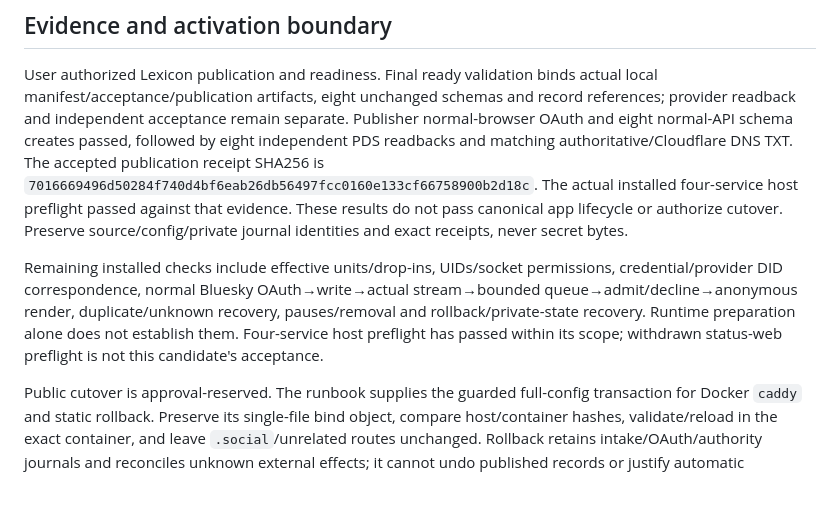
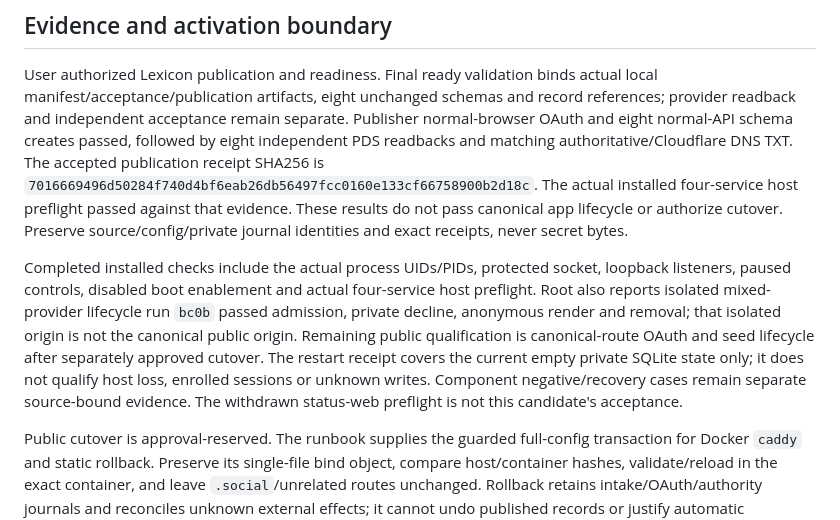
Before and after one commit to unpingable/phlogiston-pds-appview, a Markdown page: docs/P0-IMPLEMENTATION-HANDOFF.md, the part around the change. Rendered like a GitHub page; blank space fills up the shorter version.

Commit message:
Distinguish completed readiness checks from canonical activation qualification

```diff
--- a/docs/P0-IMPLEMENTATION-HANDOFF.md
+++ b/docs/P0-IMPLEMENTATION-HANDOFF.md
@@ -20,7 +20,7 @@ Candidate uses dedicated UIDs42011/42013/42014, shared authority GID42012, isola
 
 User authorized Lexicon publication and readiness. Final ready validation binds actual local manifest/acceptance/publication artifacts, eight unchanged schemas and record references; provider readback and independent acceptance remain separate. Publisher normal-browser OAuth and eight normal-API schema creates passed, followed by eight independent PDS readbacks and matching authoritative/Cloudflare DNS TXT. The accepted publication receipt SHA256 is `7016669496d50284f740d4bf6eab26db56497fcc0160e133cf66758900b2d18c`. The actual installed four-service host preflight passed against that evidence. These results do not pass canonical app lifecycle or authorize cutover. Preserve source/config/private journal identities and exact receipts, never secret bytes.
 
-Remaining installed checks include effective units/drop-ins, UIDs/socket permissions, credential/provider DID correspondence, normal Bluesky OAuth→write→actual stream→bounded queue→admit/decline→anonymous render, duplicate/unknown recovery, pauses/removal and rollback/private-state recovery. Runtime preparation alone does not establish them. Four-service host preflight has passed within its scope; withdrawn status-web preflight is not this candidate's acceptance.
+Completed installed checks include the actual process UIDs/PIDs, protected socket, loopback listeners, paused controls, disabled boot enablement and actual four-service host preflight. Root also reports isolated mixed-provider lifecycle run `bc0b` passed admission, private decline, anonymous render and removal; that isolated origin is not the canonical public origin. Remaining public qualification is canonical-route OAuth and seed lifecycle after separately approved cutover. The restart receipt covers the current empty private SQLite state only; it does not qualify host loss, enrolled sessions or unknown writes. Component negative/recovery cases remain separate source-bound evidence. The withdrawn status-web preflight is not this candidate's acceptance.
 
 Public cutover is approval-reserved. The runbook supplies the guarded full-config transaction for Docker `caddy` and static rollback. Preserve its single-file bind object, compare host/container hashes, validate/reload in the exact container, and leave `.social`/unrelated routes unchanged. Rollback retains intake/OAuth/authority journals and reconciles unknown external effects; it cannot undo published records or justify automatic downgrade against mutated state. No historical trial or archive is relabeled as passing this successor.
 
```
